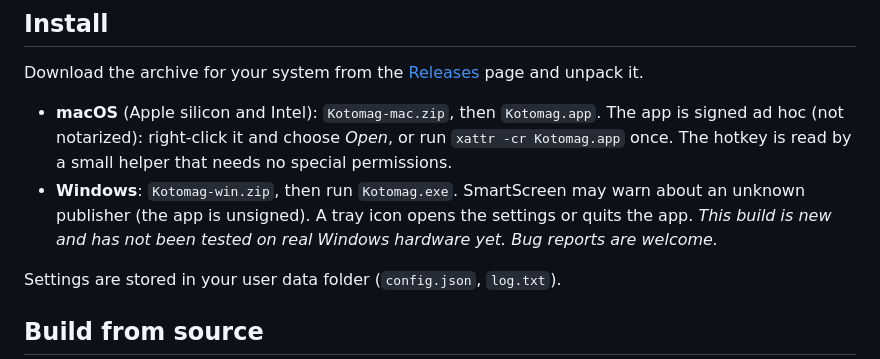
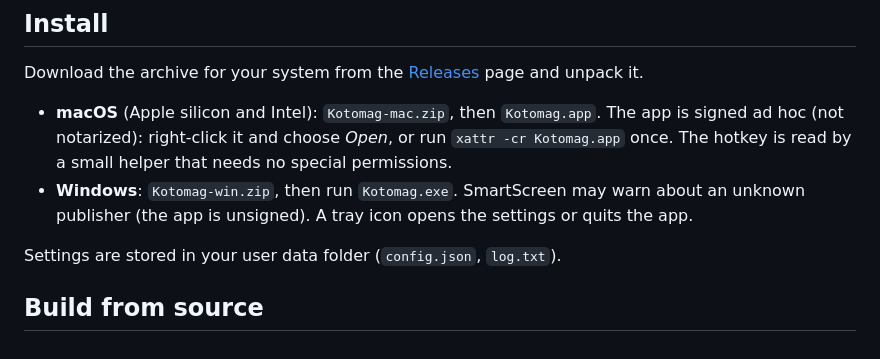
Before and after one commit to Asfsag/kotomag, a Markdown page: README.md, the part around the change. Rendered like a GitHub page.

```diff
--- a/README.md
+++ b/README.md
@@ -43,7 +43,7 @@ Download the archive for your system from the [Releases](../../releases) page an
   right-click it and choose *Open*, or run `xattr -cr Kotomag.app` once.
   The hotkey is read by a small helper that needs no special permissions.
 - **Windows**: `Kotomag-win.zip`, then run `Kotomag.exe`. SmartScreen may warn about an unknown publisher (the app is unsigned).
-  A tray icon opens the settings or quits the app. *This build is new and has not been tested on real Windows hardware yet. Bug reports are welcome.*
+  A tray icon opens the settings or quits the app.
 
 Settings are stored in your user data folder (`config.json`, `log.txt`).
 
```
Also changed, not shown: README.ru.md (+1 -1 lines).
